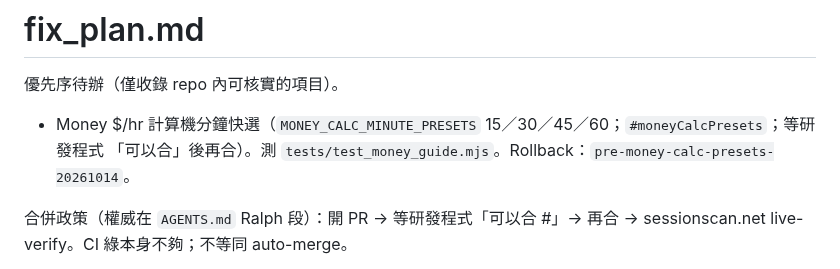
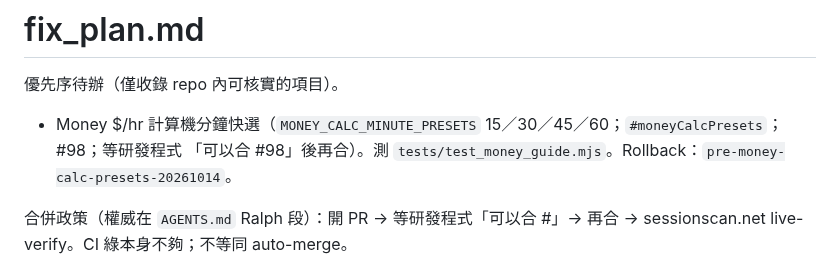
Before and after one commit to bigdaddy109/Sessionscan, a Markdown page: fix_plan.md, the part around the change. Rendered like a GitHub page.

Commit message:
Note PR #98 gate on money calc presets in fix_plan
Co-authored-by: jeffreywu0329 <jeffreywu0329@gmail.com>

```diff
--- a/fix_plan.md
+++ b/fix_plan.md
@@ -2,7 +2,7 @@
 
 優先序待辦（僅收錄 repo 內可核實的項目）。
 
-- Money $/hr 計算機分鐘快選（`MONEY_CALC_MINUTE_PRESETS` 15／30／45／60；`#moneyCalcPresets`；等研發程式 「可以合」後再合）。測 `tests/test_money_guide.mjs`。Rollback：`pre-money-calc-presets-20261014`。
+- Money $/hr 計算機分鐘快選（`MONEY_CALC_MINUTE_PRESETS` 15／30／45／60；`#moneyCalcPresets`；#98；等研發程式 「可以合 #98」後再合）。測 `tests/test_money_guide.mjs`。Rollback：`pre-money-calc-presets-20261014`。
 
 合併政策（權威在 `AGENTS.md` Ralph 段）：開 PR → 等研發程式「可以合 #<n>」→ 再合 → sessionscan.net live-verify。CI 綠本身不夠；不等同 auto-merge。
 
```
